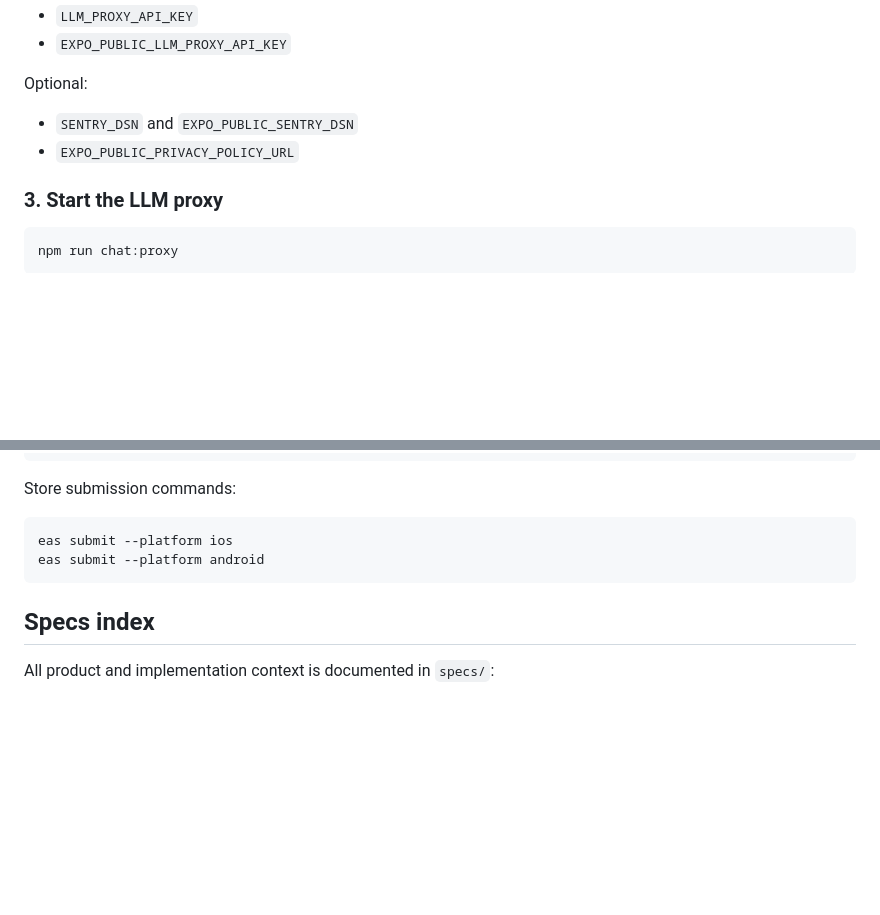
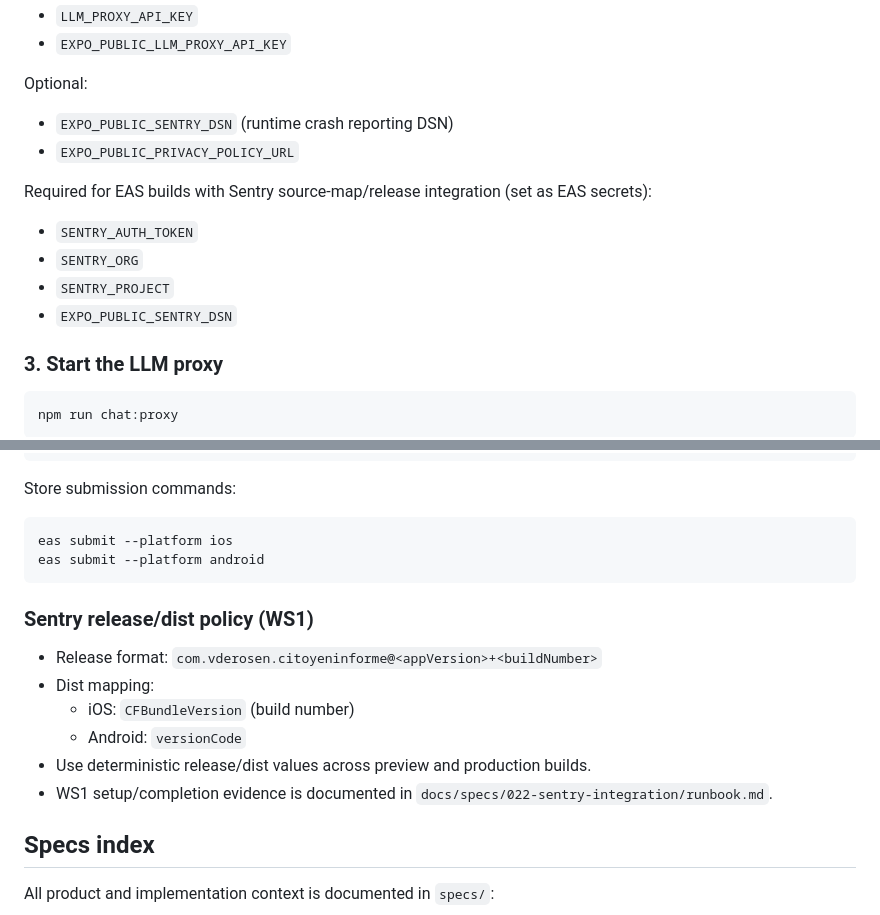
Before and after one commit to vderosen/Citoyeninforme, a Markdown page: README.md, 2 parts joined by grey strips. Drawn GitHub-style; blank space fills up the shorter version.

Commit message:
docs: enhance README with Sentry configuration details and release policy

````diff
--- a/README.md
+++ b/README.md
@@ -92,8 +92,15 @@ Recommended for proxy auth:
 
 Optional:
 
-- `SENTRY_DSN` and `EXPO_PUBLIC_SENTRY_DSN`
+- `EXPO_PUBLIC_SENTRY_DSN` (runtime crash reporting DSN)
 - `EXPO_PUBLIC_PRIVACY_POLICY_URL`
+
+Required for EAS builds with Sentry source-map/release integration (set as EAS secrets):
+
+- `SENTRY_AUTH_TOKEN`
+- `SENTRY_ORG`
+- `SENTRY_PROJECT`
+- `EXPO_PUBLIC_SENTRY_DSN`
 
 ### 3. Start the LLM proxy
 
@@ -162,6 +169,15 @@ eas submit --platform ios
 eas submit --platform android
 ```
 
+### Sentry release/dist policy (WS1)
+
+- Release format: `com.vderosen.citoyeninforme@<appVersion>+<buildNumber>`
+- Dist mapping:
+  - iOS: `CFBundleVersion` (build number)
+  - Android: `versionCode`
+- Use deterministic release/dist values across preview and production builds.
+- WS1 setup/completion evidence is documented in `docs/specs/022-sentry-integration/runbook.md`.
+
 ## Specs index
 
 All product and implementation context is documented in `specs/`:
````
